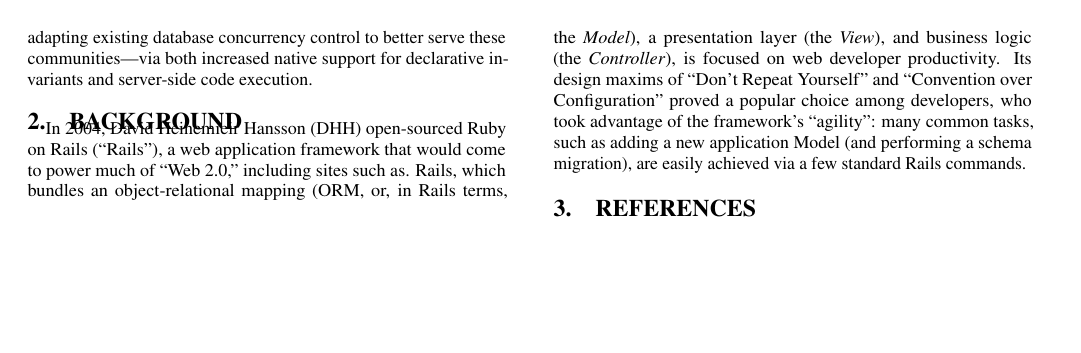
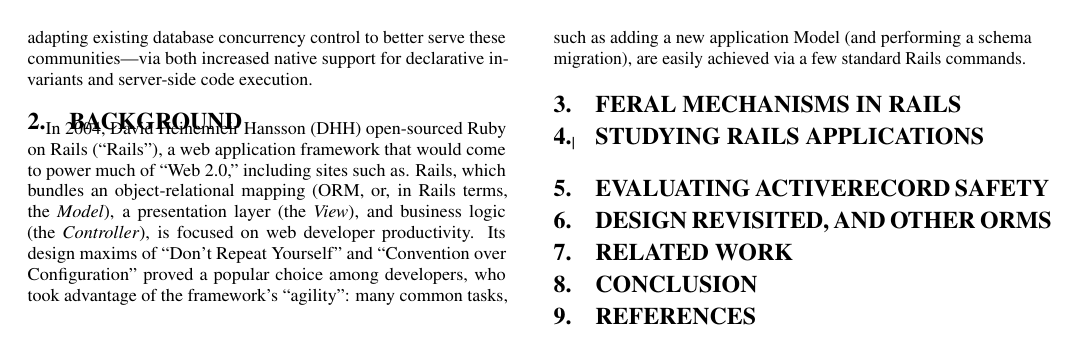
Before and after one commit to shamouda/safe-rails, a LaTeX paper (sigmod/feral-cc.tex, which reads sigmod/applications.tex, sigmod/conclusion.tex, sigmod/discussion.tex): page 2 of 2. Compiled offline with pdfLaTeX.

Commit message:
some minor outlining.

```diff
--- /dev/null
+++ b/sigmod/applications.tex
@@ -0,0 +1,17 @@
+
+\section{Studying Rails Applications}|
+\label{sec:apps}
+
+% dataset and methodology
+
+% simple static test
+
+% num txns, num invariants
+
+% custom UDFs
+
+% who writes invariants?
+
+
+
+% i-confluence results
--- /dev/null
+++ b/sigmod/conclusion.tex
@@ -0,0 +1,3 @@
+
+\section{Conclusion}
+\label{sec:conclusion}
--- /dev/null
+++ b/sigmod/discussion.tex
@@ -0,0 +1,18 @@
+
+\section{Design Revisited, and Other ORM{s}}
+\label{sec:discussion}
+
+
+% how many back-ends support indexes?
+% out of box:mysql, postgres, sqlllite
+% also: jdbc, sqlserver, oracle
+
+%also, custom persistence without ActiveRecord! MongoDB, etc.
+
+% backlash within rails community
+
+% other ORMs: Django, Spring, CakePHP, Laravel, node.js?
+% do they appear susceptible to the same problems?
+
+% what can we learn?
+% udfs
--- /dev/null
+++ b/sigmod/evaluation.tex
@@ -0,0 +1,7 @@
+
+\section{Evaluating ActiveRecord Safety}
+\label{sec:evaluation}
+
+% pk and fk only
+
+% setup and deployment
--- /dev/null
+++ b/sigmod/feral.tex
@@ -0,0 +1,13 @@
+
+\section{Feral Mechanisms in Rails}
+\label{sec:rails-cc}
+
+% transactions
+
+% validations
+
+% note from Martin Fowler about when these are needed.
+
+%associations
+
+% locks and other exotica
--- /dev/null
+++ b/sigmod/relatedwork.tex
@@ -0,0 +1,3 @@
+
+\section{Related Work}
+\label{sec:relatedwork}
```
Also changed, not shown: sigmod/feral-cc.tex (+12 -0 lines), sigmod/intro.tex (+2 -2 lines), sigmod/motivation.tex (+9 -0 lines).
